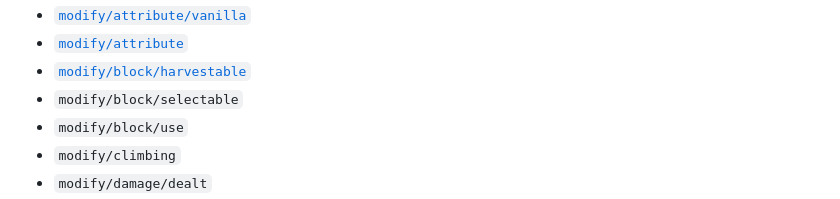
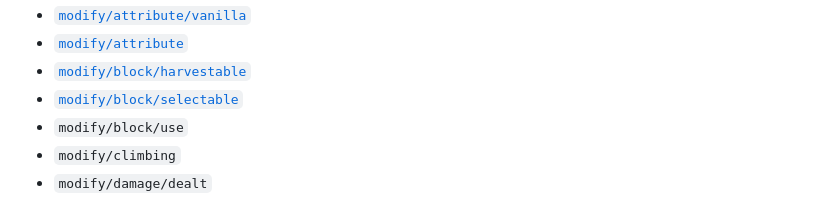
Before and after one commit to eggodocs/neo-apoli, a Markdown page: docs/power/index.md, the part around the change. Drawn GitHub-style.

Commit message:
Documented `modify/block/selectable` power type

```diff
--- a/docs/power/index.md
+++ b/docs/power/index.md
@@ -48,7 +48,7 @@ Field | Type | Default | Description
 - [`modify/attribute/vanilla`](types/modify_attribute_vanilla.md)
 - [`modify/attribute`](types/modify_attribute.md)
 - [`modify/block/harvestable`](types/modify_block_harvestable.md)
-- `modify/block/selectable`
+- [`modify/block/selectable`](types/modify_block_selectable.md)
 - `modify/block/use`
 - `modify/climbing`
 - `modify/damage/dealt`
```
Also changed, not shown: 1 other file.
